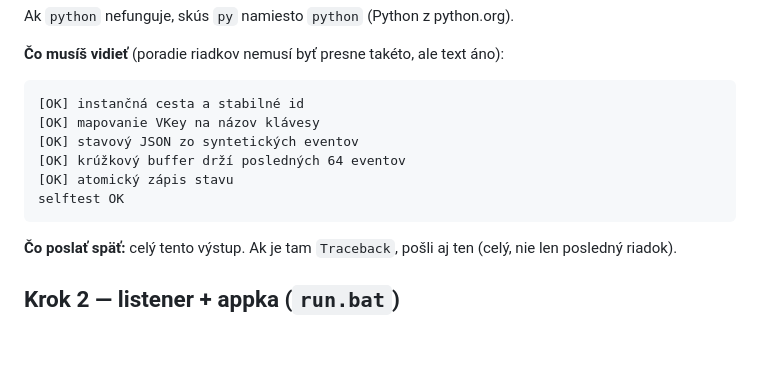
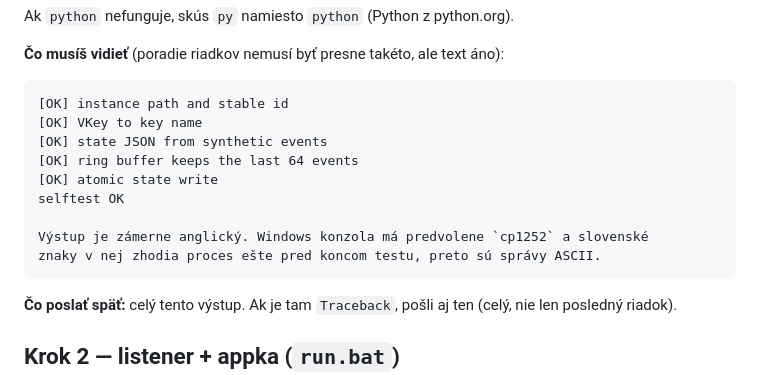
Before and after one commit to matejkoslav/vqsting-multi-keyboard, a Markdown page: docs/for-humans/windows-test.md, the part around the change. Rendered like a GitHub page; blank space fills up the shorter version.

Commit message:
📑 docs: update the expected selftest output in the Windows guide
The selftest messages are ASCII now (cp1252 console), so the guide showed text
Patrik would never see.

````diff
--- a/docs/for-humans/windows-test.md
+++ b/docs/for-humans/windows-test.md
@@ -30,12 +30,15 @@ Ak `python` nefunguje, skús `py` namiesto `python` (Python z python.org).
 **Čo musíš vidieť** (poradie riadkov nemusí byť presne takéto, ale text áno):
 
 ```text
-[OK] instančná cesta a stabilné id
-[OK] mapovanie VKey na názov klávesy
-[OK] stavový JSON zo syntetických eventov
-[OK] krúžkový buffer drží posledných 64 eventov
-[OK] atomický zápis stavu
+[OK] instance path and stable id
+[OK] VKey to key name
+[OK] state JSON from synthetic events
+[OK] ring buffer keeps the last 64 events
+[OK] atomic state write
 selftest OK
+
+Výstup je zámerne anglický. Windows konzola má predvolene `cp1252` a slovenské
+znaky v nej zhodia proces ešte pred koncom testu, preto sú správy ASCII.
 ```
 
 **Čo poslať späť:** celý tento výstup. Ak je tam `Traceback`, pošli aj ten
````
